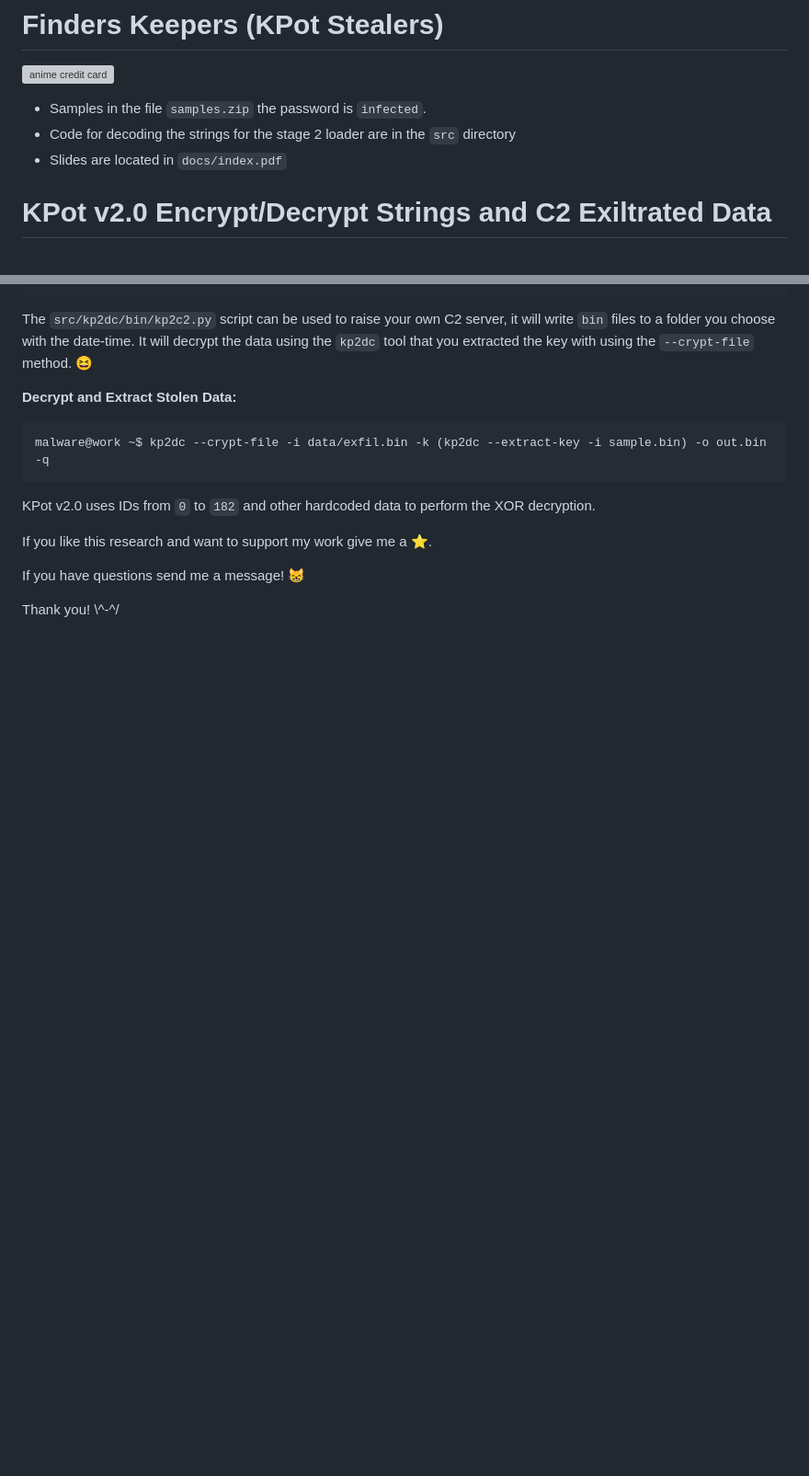
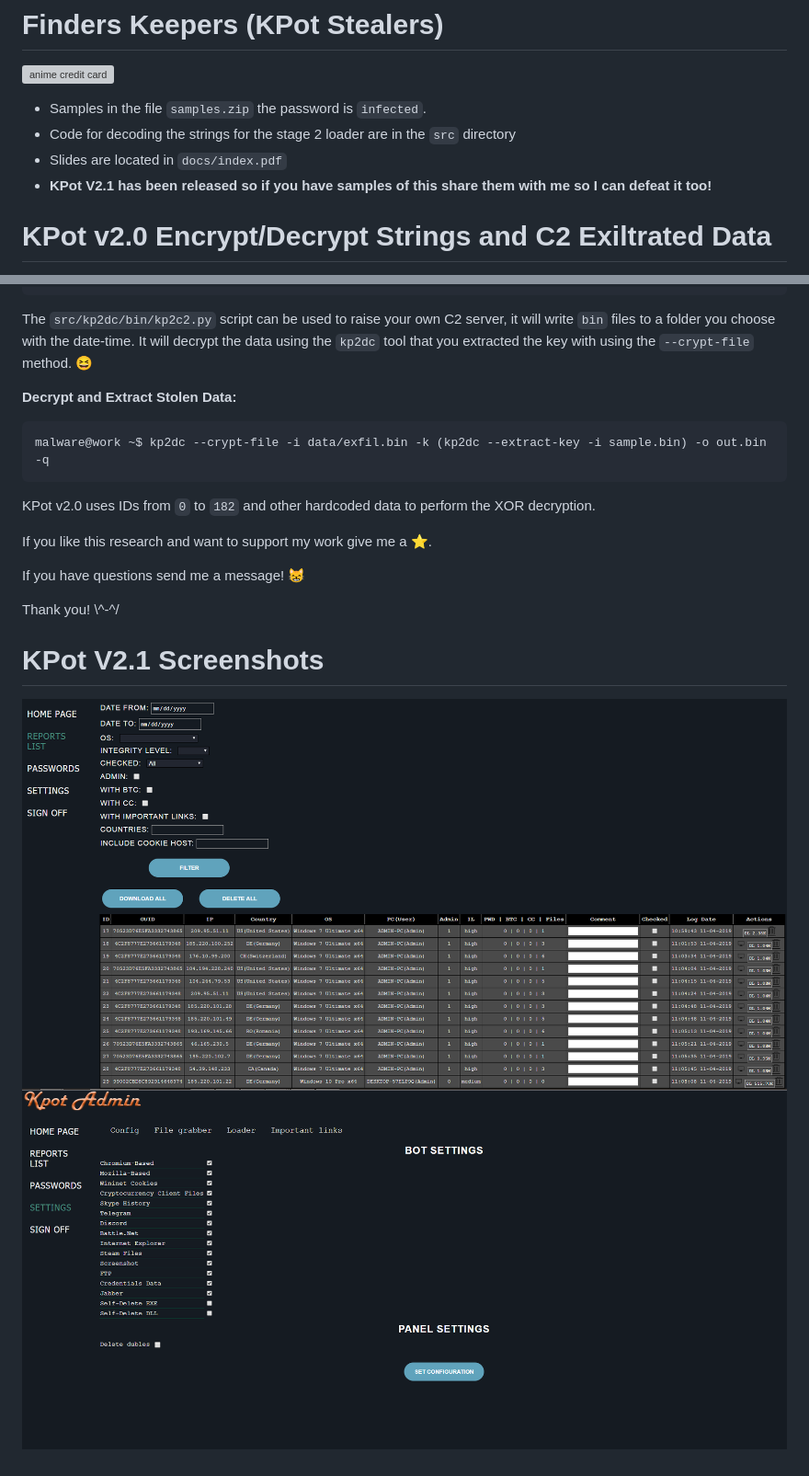
Before and after one commit to lillypad/fkks, a Markdown page: README.md, 2 parts joined by grey strips. Shown: that part at 92% size. Rendered like a GitHub page; pictures changed too: docs/img/kpot_v2_1_bot_ctrl.jpg (added), docs/img/kpot_v2_1_c2_panel.jpg (added); blank space fills up the shorter version; grey boxes are pictures that could not be loaded.

```diff
--- a/README.md
+++ b/README.md
@@ -5,6 +5,7 @@
 - Samples in the file `samples.zip` the password is `infected`.
 - Code for decoding the strings for the stage 2 loader are in the `src` directory
 - Slides are located in `docs/index.pdf`
+- __KPot V2.1 has been released so if you have samples of this share them with me so I can defeat it too!__
 
 # KPot v2.0 Encrypt/Decrypt Strings and C2 Exiltrated Data
 
@@ -95,3 +96,8 @@ If you like this research and want to support my work give me a :star:.
 If you have questions send me a message! :smile_cat:
 
 Thank you! \\^-^/
+
+# KPot V2.1 Screenshots
+
+![kpot_v2_1_c2_panel](docs/img/kpot_v2_1_c2_panel.jpg)
+![kpot_v2_1_bot_ctl](docs/img/kpot_v2_1_bot_ctrl.jpg)
```
Also changed, not shown: docs/img/kpot_v2_1_pass_dash.jpg (added), docs/img/kpot_v2_1_stats.jpg (added), 2 other files.
